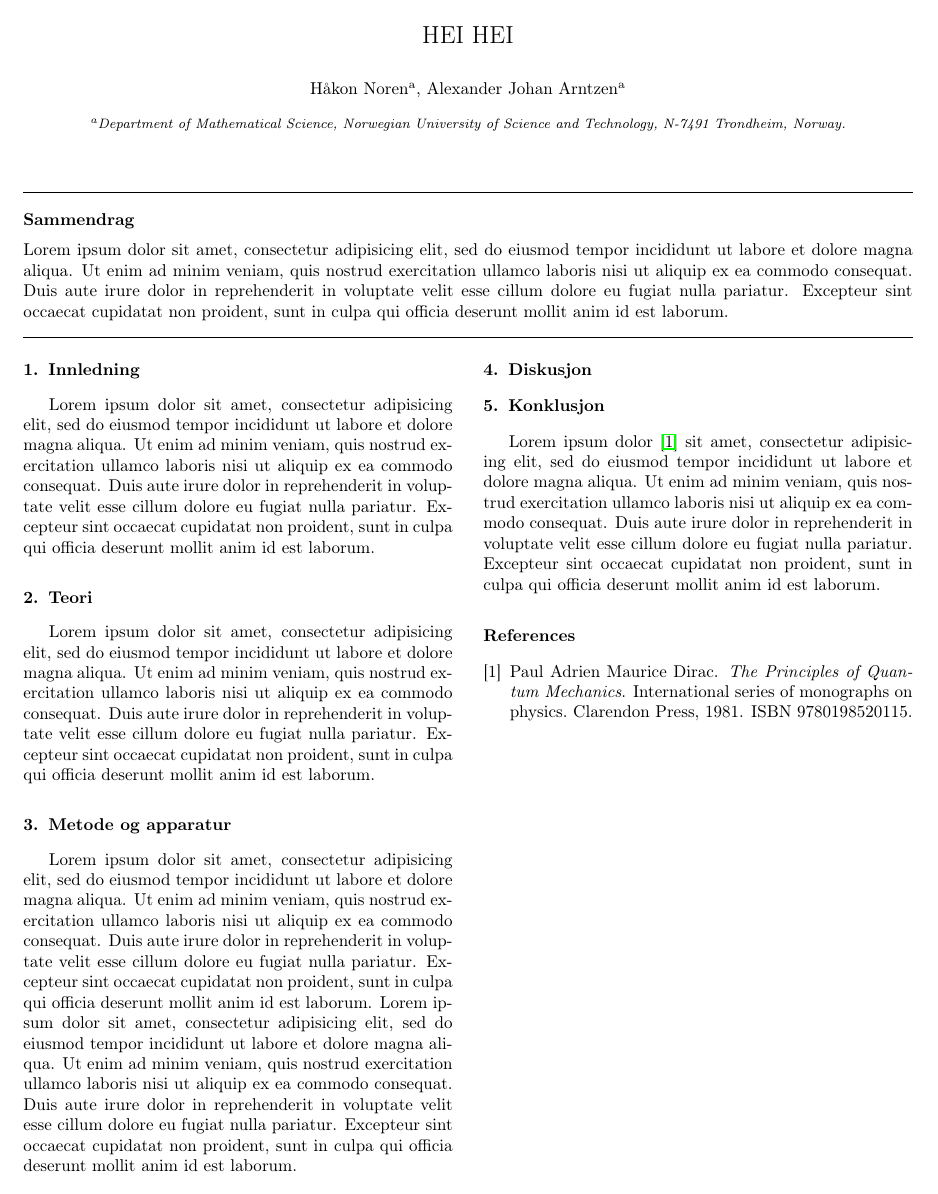
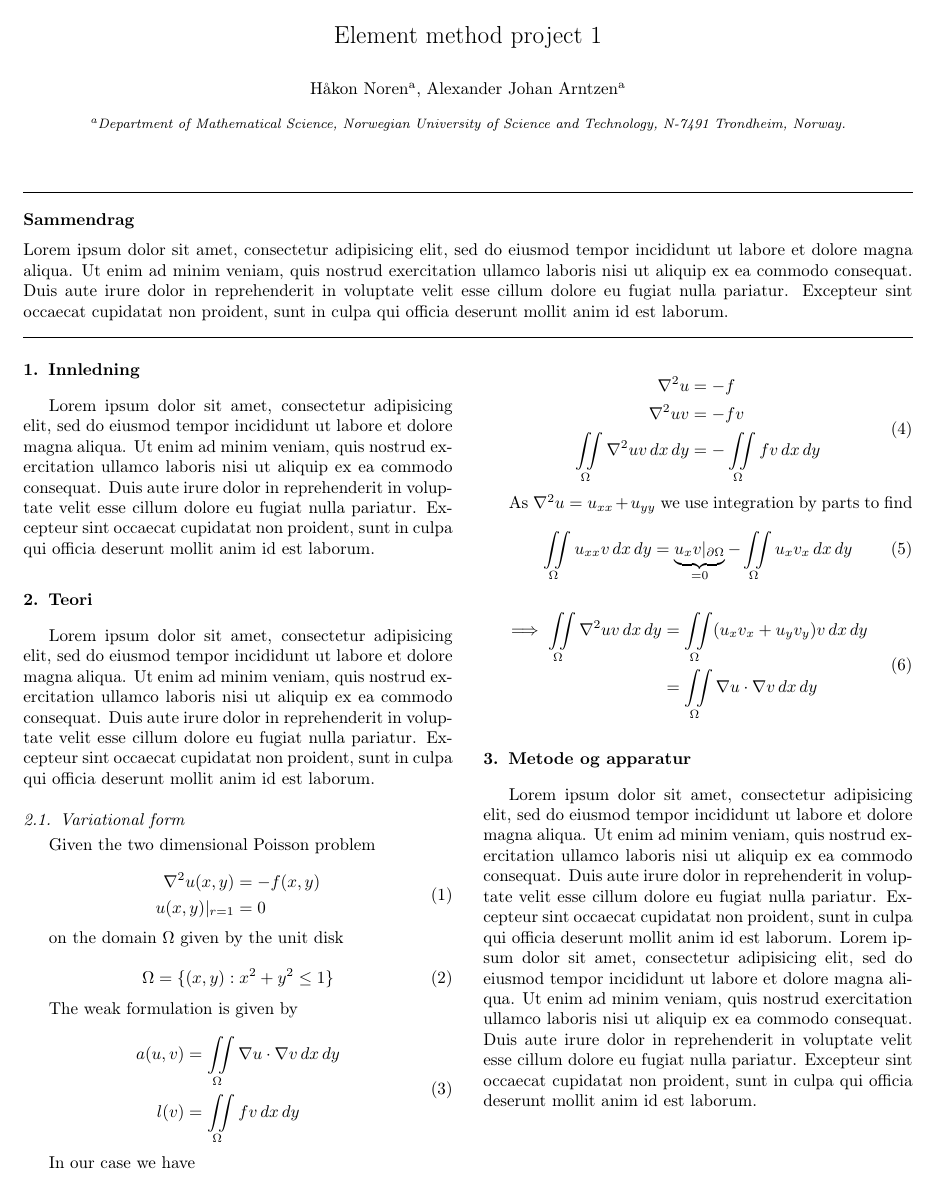
Before and after one commit to alexarntzen/FiniteElementProject, a LaTeX paper (report/main.tex): the whole page before the commit and page 1 of 2 after it. Compiled offline with pdfLaTeX.

Commit message:
Added 2b)

```diff
--- a/report/main.tex
+++ b/report/main.tex
@@ -74,7 +74,7 @@
 
 \begin{frontmatter}
 
-\title{HEI HEI}
+\title{Element method project 1}
 \author[matematikk]{Håkon Noren}
 
 \author[matematikk]{Alexander Johan Arntzen }
@@ -99,6 +99,65 @@ Lorem ipsum dolor sit amet, consectetur adipisicing elit, sed do eiusmod tempor
 \section{Teori}
 Lorem ipsum dolor sit amet, consectetur adipisicing elit, sed do eiusmod tempor incididunt ut labore et dolore magna aliqua. Ut enim ad minim veniam, quis nostrud exercitation ullamco laboris nisi ut aliquip ex ea commodo consequat. Duis aute irure dolor in reprehenderit in voluptate velit esse cillum dolore eu fugiat nulla pariatur. Excepteur sint occaecat cupidatat non proident, sunt in culpa qui officia deserunt mollit anim id est laborum.
 
+\subsection{Variational form}
+
+Given the two dimensional Poisson problem
+
+\begin{equation}
+\begin{aligned}
+    \nabla^2 u(x,y) &= - f(x,y)
+    \\
+    u(x,y) |_{r=1} &= 0
+\end{aligned}
+\end{equation}
+
+on the domain $\Omega$ given by the unit disk
+
+\begin{equation}
+    \Omega = \{(x,y) : x^2+ y^2 \leq 1 \}
+\end{equation}
+
+The weak formulation is given by
+
+
+\begin{equation}
+\begin{aligned}
+    a(u,v) &= \iint\limits_{\Omega} \nabla u \cdot \nabla v \, dx \, dy
+    \\
+    l(v) &= \iint\limits_{\Omega} fv \, dx \, dy
+\end{aligned}
+\end{equation}
+
+In our case we have
+
+\begin{equation}
+\begin{aligned}
+    \nabla^2u &=  -f
+    \\
+    \nabla^2uv &= -fv
+    \\
+     \iint\limits_{\Omega} \nabla^2uv \, dx \, dy &=  -\iint\limits_{\Omega} fv \, dx \, dy
+    \\
+    \end{aligned}
+\end{equation}
+
+As $\nabla^2u = u_{xx} + u_{yy}$ we use integration by parts to find
+
+\begin{equation}
+    \iint\limits_{\Omega} u_{xx}v \, dx \, dy
+    = \underbrace{u_xv |_{\partial \Omega}}_{=0} - \iint\limits_{\Omega} u_xv_x \, dx \, dy
+\end{equation}
+
+
+\begin{equation}
+\begin{aligned}
+    \implies
+    \iint\limits_{\Omega} \nabla^2uv \, dx \, dy &= \iint\limits_{\Omega} (u_xv_x + u_yv_y)v \, dx \, dy \\
+    &= \iint\limits_{\Omega} \nabla u \cdot \nabla v \, dx \, dy
+\end{aligned}
+\end{equation}
+
+
 %%%%%%%%%%%%%%%%%%%%%%%%%%%%%%%%%%%%%%%%%%%%%%%%%%%%%%%%%%%%
 \section{Metode og apparatur}
 
```
